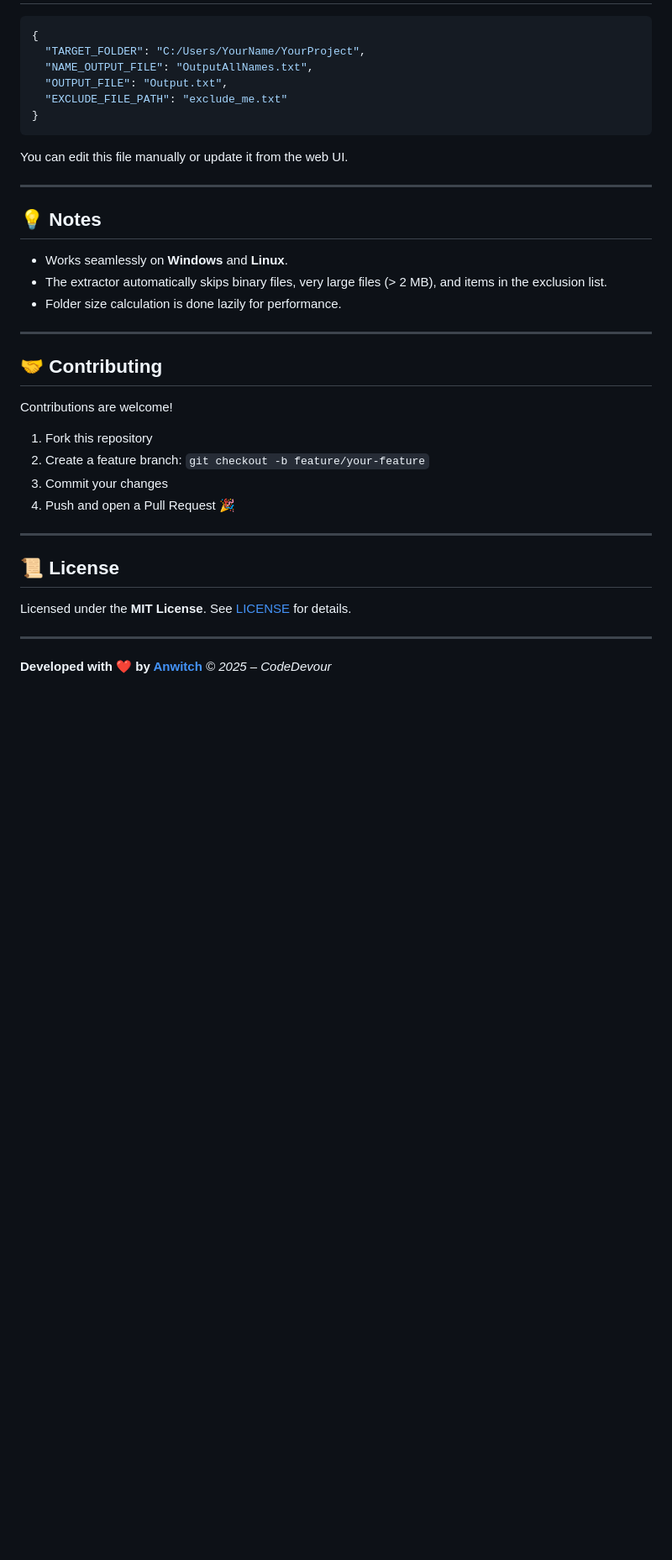
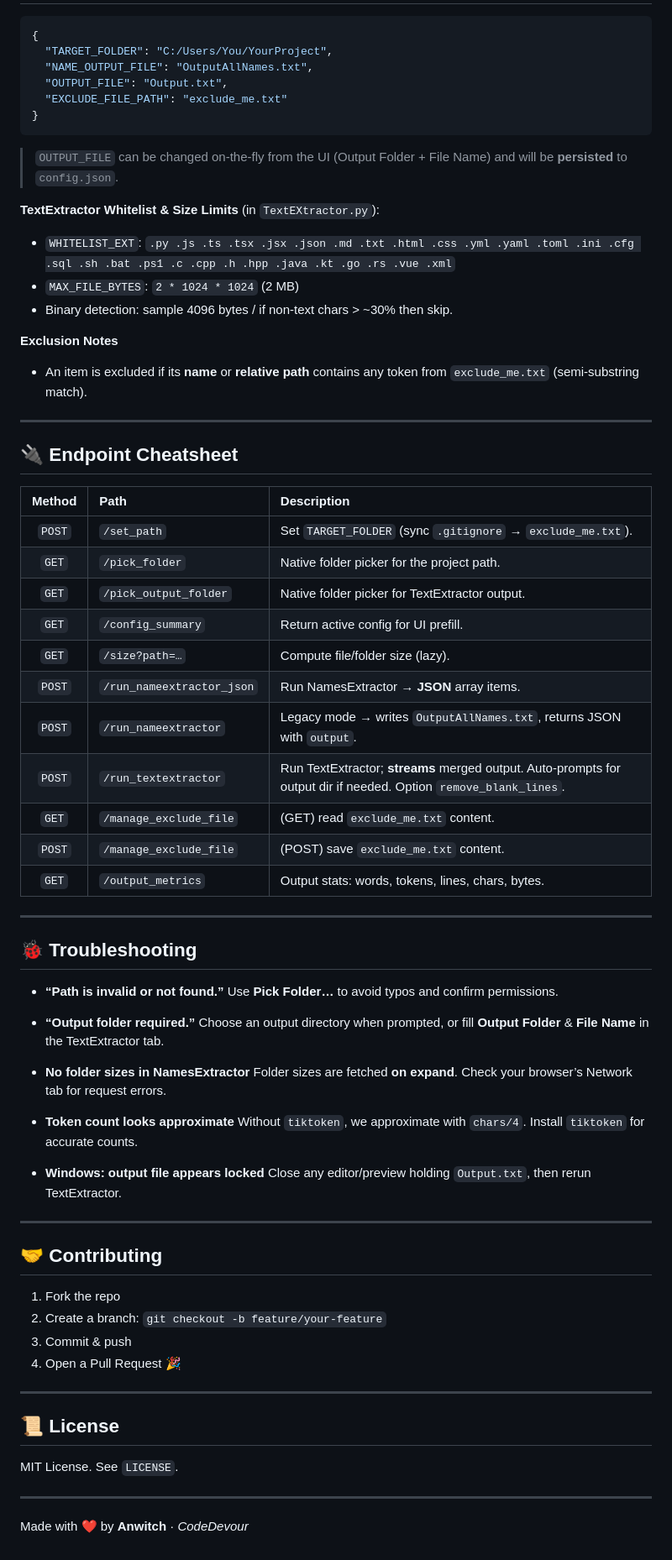
Before and after one commit to Anwitch/codedevour, a Markdown page: README.md, the part around the change printed below. Shown: that part at 84% size. Drawn GitHub-style; blank space fills up the shorter version.

````diff
--- a/README.md
+++ b/README.md
@@ -130,41 +149,77 @@ codedevour/
 
 ```json
 {
-  "TARGET_FOLDER": "C:/Users/YourName/YourProject",
+  "TARGET_FOLDER": "C:/Users/You/YourProject",
   "NAME_OUTPUT_FILE": "OutputAllNames.txt",
   "OUTPUT_FILE": "Output.txt",
   "EXCLUDE_FILE_PATH": "exclude_me.txt"
 }
 ```
 
-You can edit this file manually or update it from the web UI.
+> `OUTPUT_FILE` can be changed on‑the‑fly from the UI (Output Folder + File Name) and will be **persisted** to `config.json`.
+
+**TextExtractor Whitelist & Size Limits** (in `TextEXtractor.py`):
+
+* `WHITELIST_EXT`: `.py .js .ts .tsx .jsx .json .md .txt .html .css .yml .yaml .toml .ini .cfg .sql .sh .bat .ps1 .c .cpp .h .hpp .java .kt .go .rs .vue .xml`
+* `MAX_FILE_BYTES`: `2 * 1024 * 1024` (2 MB)
+* Binary detection: sample 4096 bytes / if non‑text chars > ~30% then skip.
+
+**Exclusion Notes**
+
+* An item is excluded if its **name** or **relative path** contains any token from `exclude_me.txt` (semi‑substring match).
 
 ---
 
-## 💡 Notes
+## 🔌 Endpoint Cheatsheet
 
-* Works seamlessly on **Windows** and **Linux**.
-* The extractor automatically skips binary files, very large files (> 2 MB), and items in the exclusion list.
-* Folder size calculation is done lazily for performance.
+| Method | Path                      | Description                                                                                                       |
+| :----: | :------------------------ | :---------------------------------------------------------------------------------------------------------------- |
+| `POST` | `/set_path`               | Set `TARGET_FOLDER` (sync `.gitignore` → `exclude_me.txt`).                                                       |
+|  `GET` | `/pick_folder`            | Native folder picker for the project path.                                                                        |
+|  `GET` | `/pick_output_folder`     | Native folder picker for TextExtractor output.                                                                    |
+|  `GET` | `/config_summary`         | Return active config for UI prefill.                                                                              |
+|  `GET` | `/size?path=…`            | Compute file/folder size (lazy).                                                                                  |
+| `POST` | `/run_nameextractor_json` | Run NamesExtractor → **JSON** array items.                                                                        |
+| `POST` | `/run_nameextractor`      | Legacy mode → writes `OutputAllNames.txt`, returns JSON with `output`.                                            |
+| `POST` | `/run_textextractor`      | Run TextExtractor; **streams** merged output. Auto‑prompts for output dir if needed. Option `remove_blank_lines`. |
+|  `GET` | `/manage_exclude_file`    | (GET) read `exclude_me.txt` content.                                                                              |
+| `POST` | `/manage_exclude_file`    | (POST) save `exclude_me.txt` content.                                                                             |
+|  `GET` | `/output_metrics`         | Output stats: words, tokens, lines, chars, bytes.                                                                 |
+
+---
+
+## 🐞 Troubleshooting
+
+* **“Path is invalid or not found.”**
+  Use **Pick Folder…** to avoid typos and confirm permissions.
+
+* **“Output folder required.”**
+  Choose an output directory when prompted, or fill **Output Folder** & **File Name** in the TextExtractor tab.
+
+* **No folder sizes in NamesExtractor**
+  Folder sizes are fetched **on expand**. Check your browser’s Network tab for request errors.
+
+* **Token count looks approximate**
+  Without `tiktoken`, we approximate with `chars/4`. Install `tiktoken` for accurate counts.
+
+* **Windows: output file appears locked**
+  Close any editor/preview holding `Output.txt`, then rerun TextExtractor.
 
 ---
 
 ## 🤝 Contributing
 
-Contributions are welcome!
-
-1. Fork this repository
-2. Create a feature branch: `git checkout -b feature/your-feature`
-3. Commit your changes
-4. Push and open a Pull Request 🎉
+1. Fork the repo
+2. Create a branch: `git checkout -b feature/your-feature`
+3. Commit & push
+4. Open a Pull Request 🎉
 
 ---
 
 ## 📜 License
 
-Licensed under the **MIT License**. See [LICENSE](./LICENSE) for details.
+MIT License. See `LICENSE`.
 
 ---
 
-**Developed with ❤️ by [Anwitch](https://github.com/Anwitch)**
-*© 2025 – CodeDevour*
+Made with ❤️ by **Anwitch** · *CodeDevour*
````
Also changed, not shown: other parts of README.md (+130 -111 lines).
